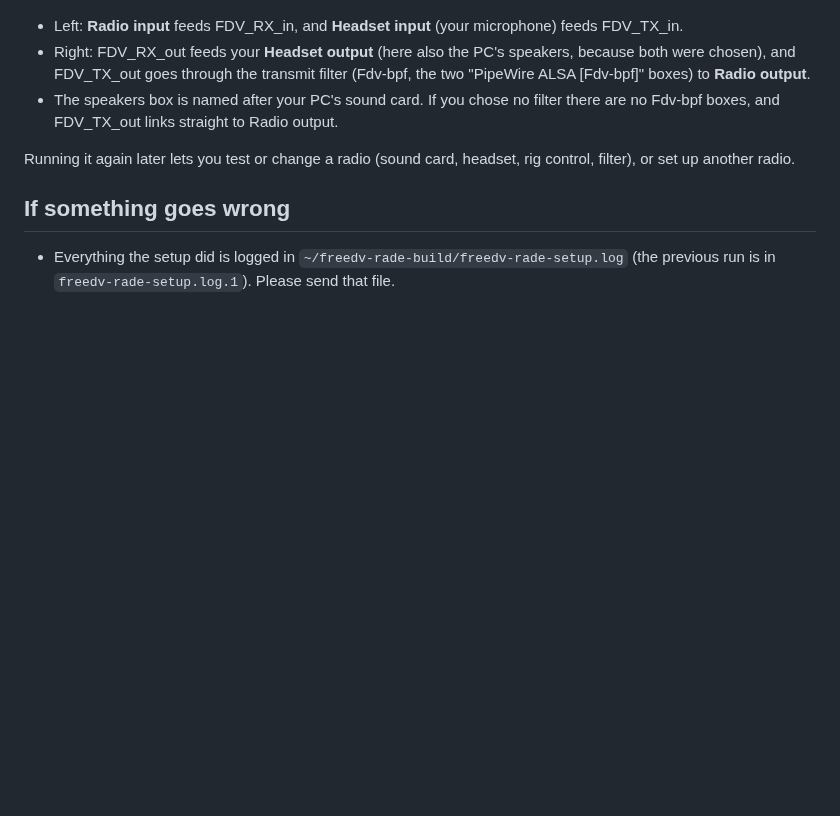
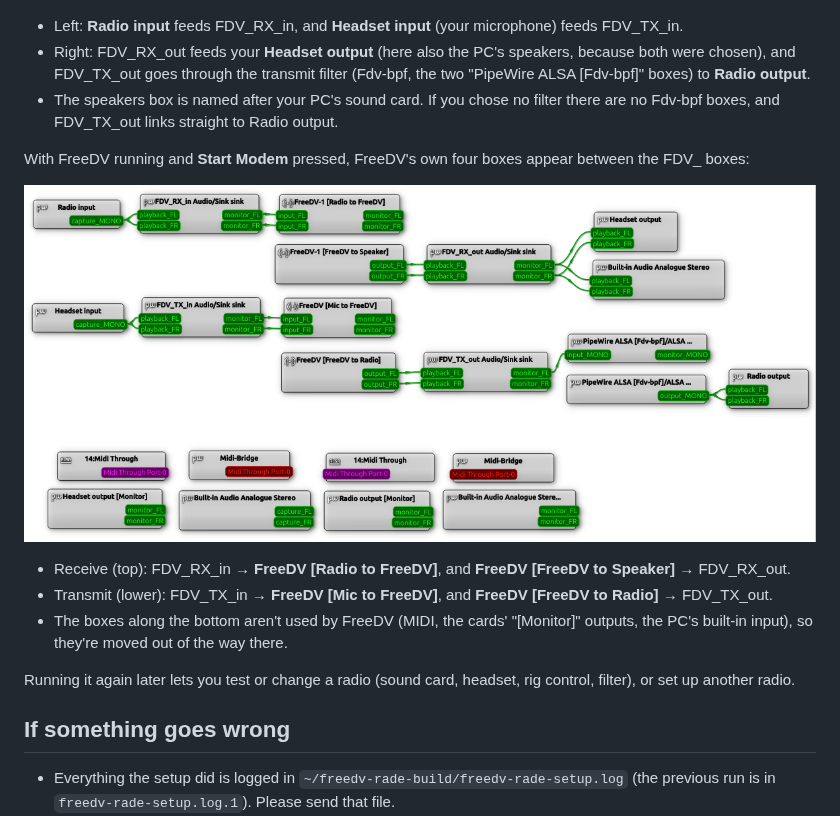
Before and after one commit to barjac/freedv-rade-build, a Markdown page: freedv-rade-setup.md, the part around the change. Rendered like a GitHub page; pictures changed too: freedv_basic_qpwgraph_with_FDV.png (added); blank space fills up the shorter version.

Commit message:
freedv-rade-setup.md: qpwgraph picture with FreeDV running.
Co-Authored-By: Claude Opus 5.5 <noreply@anthropic.com>

```diff
--- a/freedv-rade-setup.md
+++ b/freedv-rade-setup.md
@@ -76,6 +76,19 @@ press Start Modem):
   filter there are no Fdv-bpf boxes, and FDV_TX_out links straight to Radio
   output.
 
+With FreeDV running and **Start Modem** pressed, FreeDV's own four boxes
+appear between the FDV_ boxes:
+
+![qpwgraph with FreeDV running, unused boxes moved to the bottom](freedv_basic_qpwgraph_with_FDV.png)
+
+- Receive (top): FDV_RX_in → **FreeDV [Radio to FreeDV]**, and
+  **FreeDV [FreeDV to Speaker]** → FDV_RX_out.
+- Transmit (lower): FDV_TX_in → **FreeDV [Mic to FreeDV]**, and
+  **FreeDV [FreeDV to Radio]** → FDV_TX_out.
+- The boxes along the bottom aren't used by FreeDV (MIDI, the cards'
+  "[Monitor]" outputs, the PC's built-in input), so they're moved out of
+  the way there.
+
 Running it again later lets you test or change a radio (sound card, headset,
 rig control, filter), or set up another radio.
 
```
